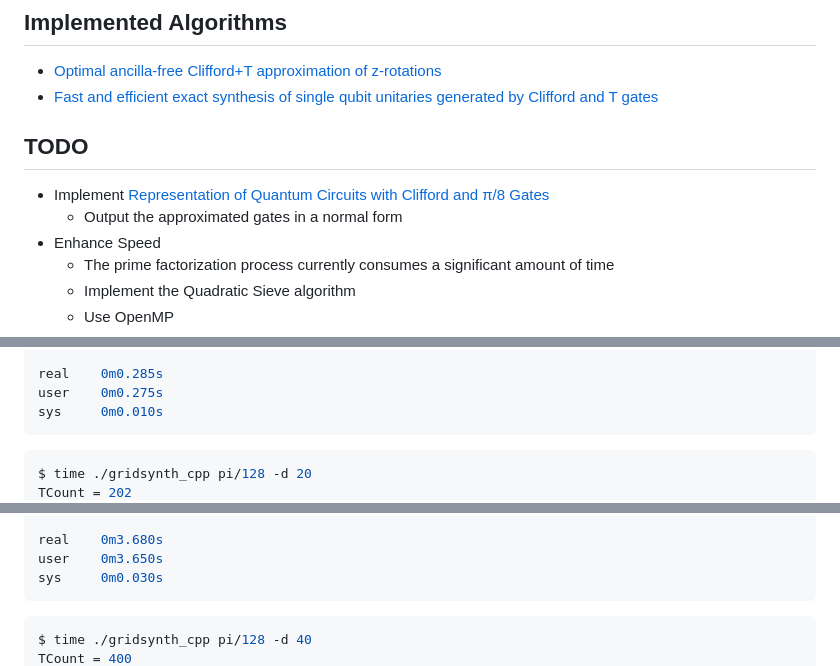
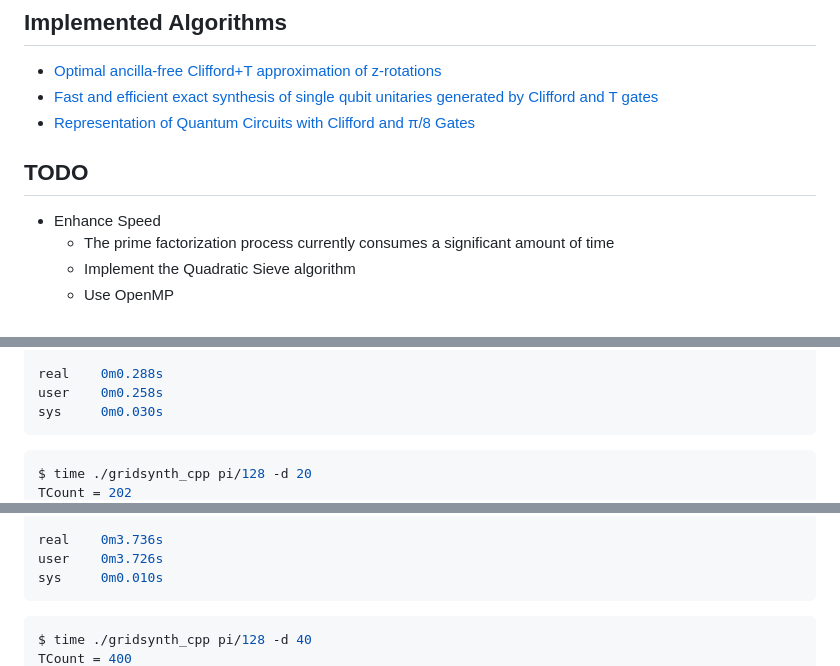
Before and after one commit to msk-ono/qrot, a Markdown page: README.md, 3 parts joined by grey strips. Drawn GitHub-style.

````diff
--- a/README.md
+++ b/README.md
@@ -20,11 +20,10 @@ $ ctest --test-dir build
 
 * [Optimal ancilla-free Clifford+T approximation of z-rotations](https://arxiv.org/abs/1403.2975)
 * [Fast and efficient exact synthesis of single qubit unitaries generated by Clifford and T gates](https://arxiv.org/abs/1206.5236v4)
+* [Representation of Quantum Circuits with Clifford and π/8 Gates](https://arxiv.org/abs/0806.3834)
 
 ## TODO
 
-* Implement [Representation of Quantum Circuits with Clifford and π/8 Gates](https://arxiv.org/abs/0806.3834)
-  * Output the approximated gates in a normal form
 * Enhance Speed
   * The prime factorization process currently consumes a significant amount of time
   * Implement the Quadratic Sieve algorithm
@@ -44,7 +43,7 @@ STHSTHTHTHTHSTHSTHSTHTHTHTHTHSTHTHSTHTHSTHSTHSTHTHTHSTHTHTHTHTHTHSTHSTHTHTHTHSTH
 
-real    0m0.285s
-user    0m0.275s
-sys     0m0.010s
+real    0m0.288s
+user    0m0.258s
+sys     0m0.030s
 ```
 
 ```sh
@@ -64,7 +63,7 @@ SHSTHSTHSTHSTHTHTHTHTHTHSTHSTHSTHTHTHTHSTHSTHTHTHSTHSTHTHSTHSTHSTHSTHTHSTHSTHSTH
 
-real    0m3.680s
-user    0m3.650s
-sys     0m0.030s
+real    0m3.736s
+user    0m3.726s
+sys     0m0.010s
 ```
 
 ```sh
````
Also changed, not shown: other parts of README.md (+17 -27 lines).
